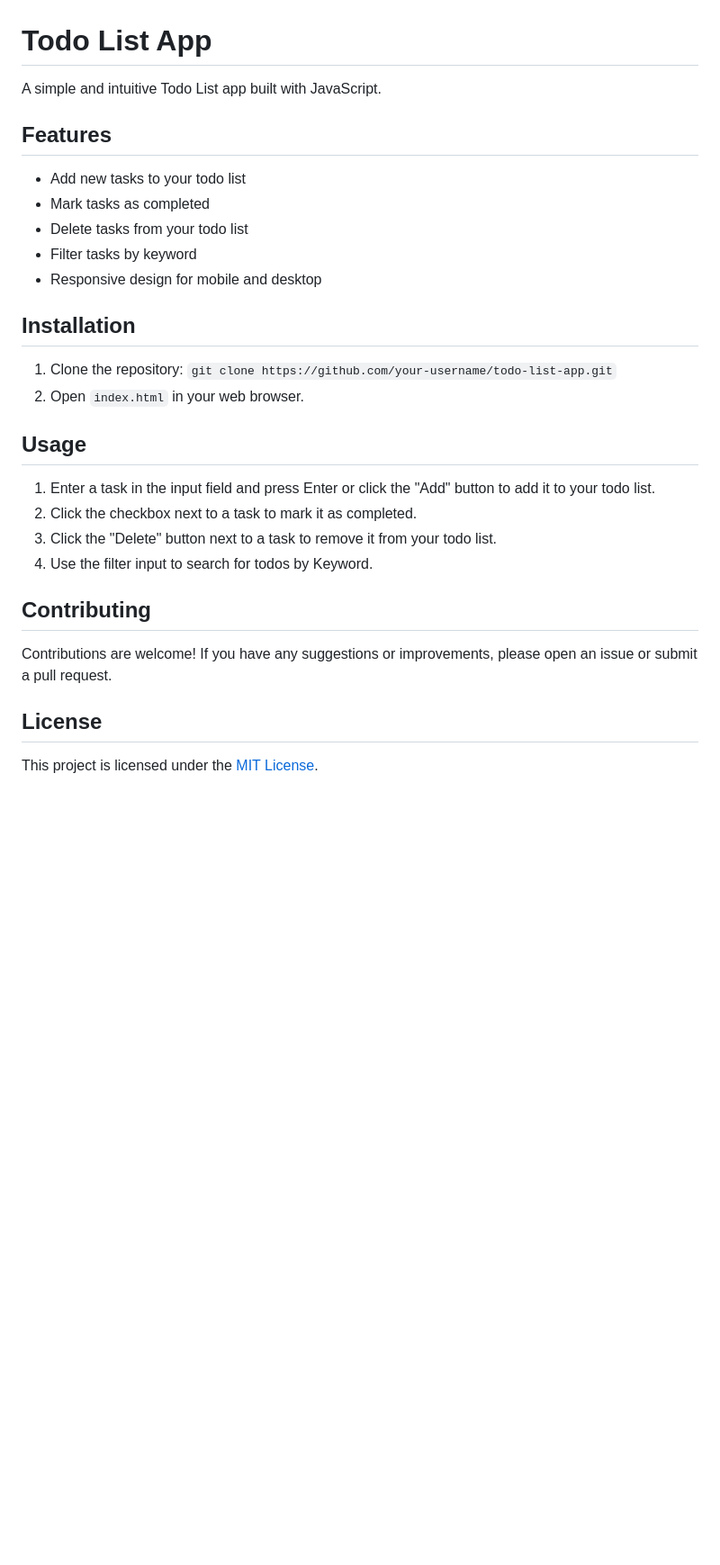
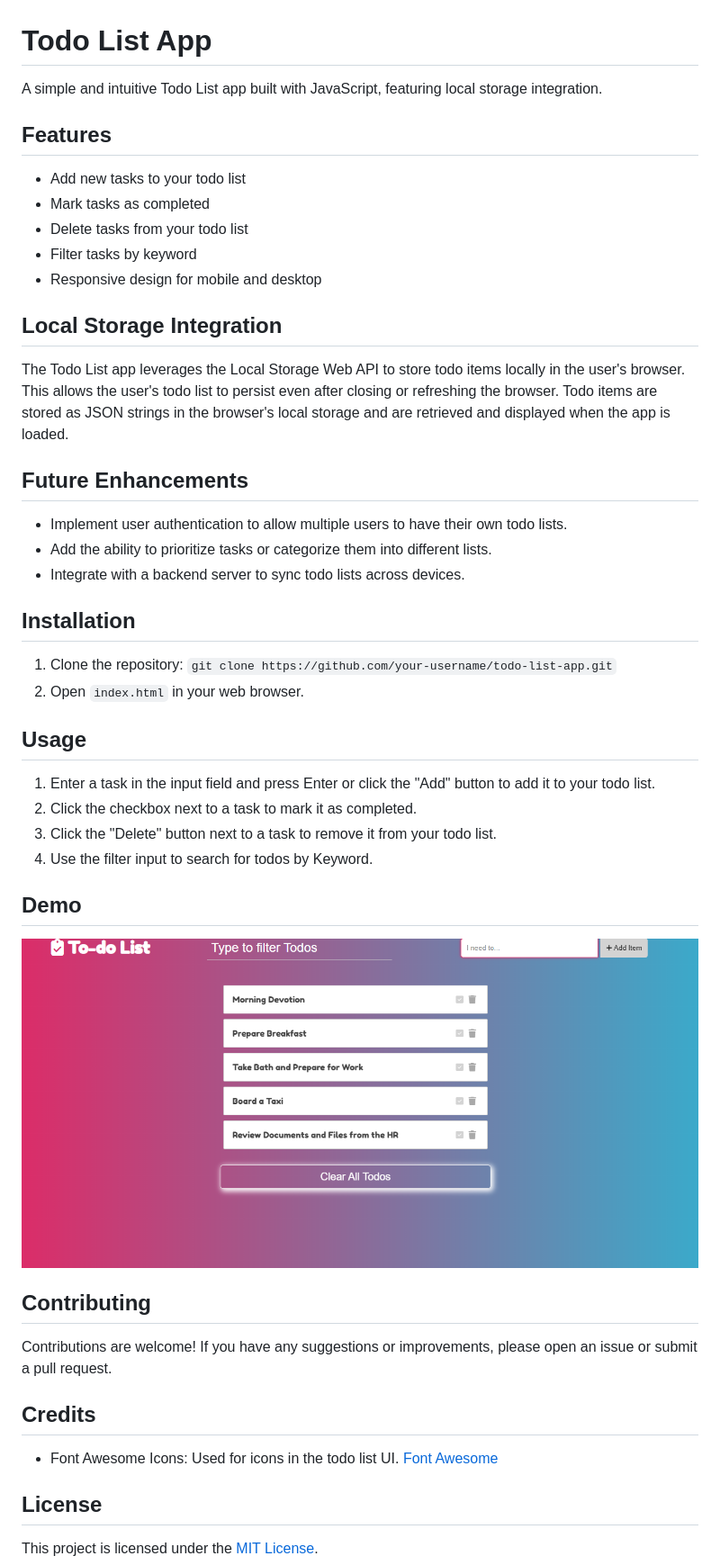
Before and after one commit to HopSoft-Tech/todo-list-app, a Markdown page: readme.md, the part around the change. Shown at 90% size. Drawn GitHub-style; pictures changed too: demo.png (added); blank space fills up the shorter version.

Commit message:
Added LocalStorage Integration

```diff
--- a/readme.md
+++ b/readme.md
@@ -1,6 +1,6 @@
 # Todo List App
 
-A simple and intuitive Todo List app built with JavaScript.
+A simple and intuitive Todo List app built with JavaScript, featuring local storage integration.
 
 ## Features
 
@@ -9,6 +9,16 @@ A simple and intuitive Todo List app built with JavaScript.
 - Delete tasks from your todo list
 - Filter tasks by keyword
 - Responsive design for mobile and desktop
+
+## Local Storage Integration
+
+The Todo List app leverages the Local Storage Web API to store todo items locally in the user's browser. This allows the user's todo list to persist even after closing or refreshing the browser. Todo items are stored as JSON strings in the browser's local storage and are retrieved and displayed when the app is loaded.
+
+## Future Enhancements
+
+- Implement user authentication to allow multiple users to have their own todo lists.
+- Add the ability to prioritize tasks or categorize them into different lists.
+- Integrate with a backend server to sync todo lists across devices.
 
 ## Installation
 
@@ -22,9 +32,17 @@ A simple and intuitive Todo List app built with JavaScript.
 3. Click the "Delete" button next to a task to remove it from your todo list.
 4. Use the filter input to search for todos by Keyword.
 
+## Demo
+
+![Todo List App Demo](demo.png)
+
 ## Contributing
 
 Contributions are welcome! If you have any suggestions or improvements, please open an issue or submit a pull request.
+
+## Credits
+
+- Font Awesome Icons: Used for icons in the todo list UI. [Font Awesome](https://fontawesome.com/)
 
 ## License
 
```
Also changed, not shown: 3 other files.
